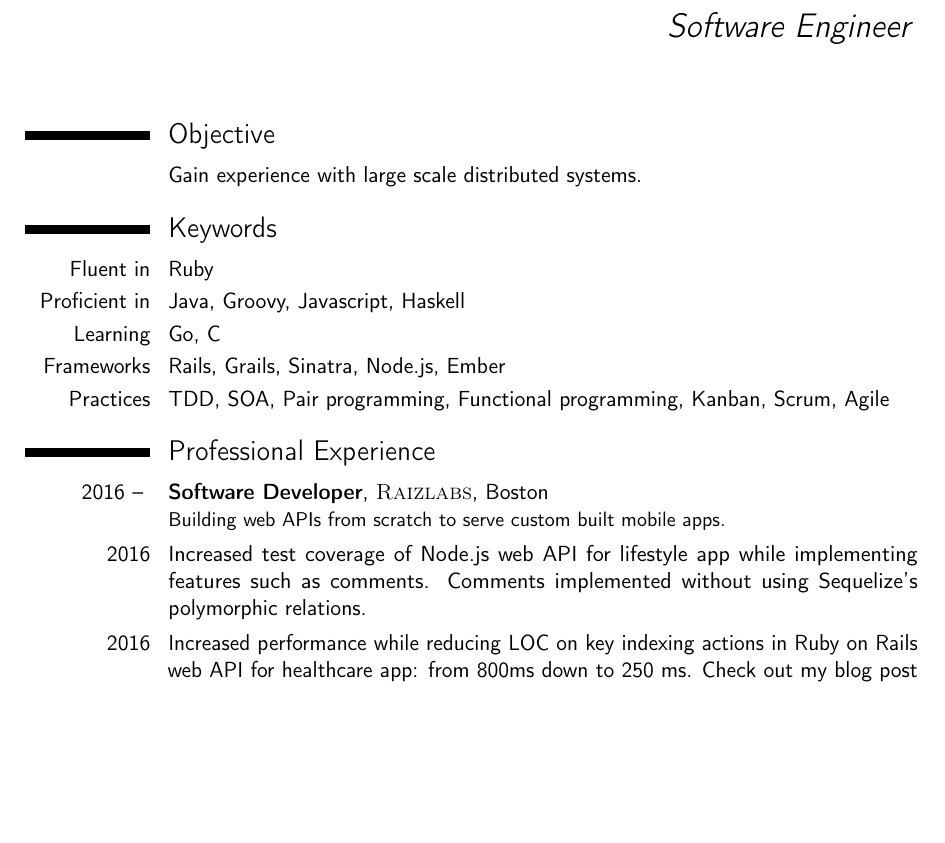
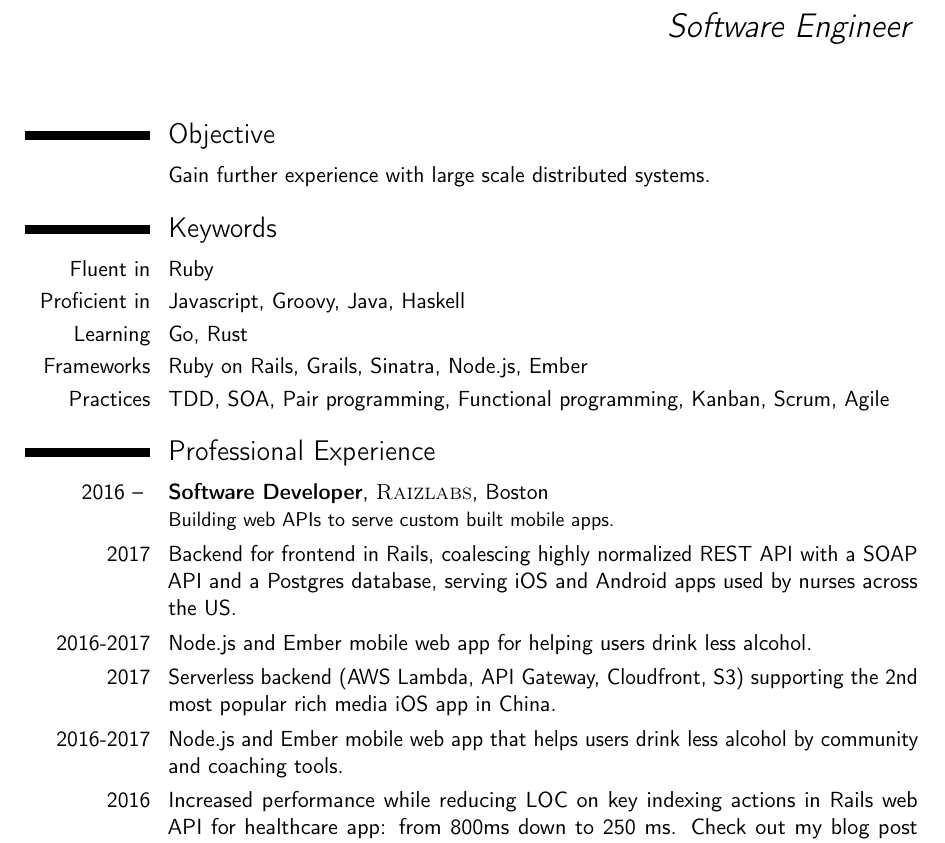
Before and after one commit to mooreniemi/resume, a LaTeX CV (resume.tex): part of page 1 of 2 before the commit and part of page 1 of 3 after it, cut so that both start at the same text, the shorter picture padded with empty space. Compiled offline with pdfLaTeX.

Commit message:
adding recent projects

```diff
--- a/resume.tex
+++ b/resume.tex
@@ -55,7 +55,7 @@
 \makecvtitle % Print the CV title
 
 \section{Objective}
-\cvitem{}{Gain experience with large scale distributed systems.}
+\cvitem{}{Gain further experience with large scale distributed systems.}
 
 %----------------------------------------------------------------------------------------
 %	COMPUTER SKILLS SECTION
@@ -64,9 +64,9 @@
 \section{Keywords}
 
 \cvitem{Fluent in}{Ruby}
-\cvitem{Proficient in}{Java, Groovy, Javascript, Haskell}
-\cvitem{Learning}{Go, C}
-\cvitem{Frameworks}{Rails, Grails, Sinatra, Node.js, Ember}
+\cvitem{Proficient in}{Javascript, Groovy, Java, Haskell}
+\cvitem{Learning}{Go, Rust}
+\cvitem{Frameworks}{Ruby on Rails, Grails, Sinatra, Node.js, Ember}
 \cvitem{Practices}{TDD, SOA, Pair programming, Functional programming, Kanban, Scrum, Agile}
 
 %----------------------------------------------------------------------------------------
@@ -74,9 +74,12 @@
 %----------------------------------------------------------------------------------------
 \section{Professional Experience}
 
-\cventry{2016 -- }{Software Developer}{\textsc{Raizlabs}}{Boston}{}{Building web APIs from scratch to serve custom built mobile apps.}
-\cvitem {2016}{Increased test coverage of Node.js web API for lifestyle app while implementing features such as comments. Comments implemented without using Sequelize's polymorphic relations.}{}
-\cvitem {2016}{Increased performance while reducing LOC on key indexing actions in Ruby on Rails web API for healthcare app: from 800ms down to 250 ms. Check out \href{http://mooreniemi.github.io/2016/10/04/refactoring-away-from-statements-in-ruby.html}{my blog post "Refactoring away from statements in Ruby"} for a similar piece of refactoring that's open sourced.}{}
+\cventry{2016 -- }{Software Developer}{\textsc{Raizlabs}}{Boston}{}{Building web APIs to serve custom built mobile apps.}
+\cvitem {2017}{Backend for frontend in Rails, coalescing highly normalized REST API with a SOAP API and a Postgres database, serving iOS and Android apps used by nurses across the US.}{}
+\cvitem {2016-2017}{Node.js and Ember mobile web app for helping users drink less alcohol.}{}
+\cvitem {2017}{Serverless backend (AWS Lambda, API Gateway, Cloudfront, S3) supporting the 2nd most popular rich media iOS app in China.}{}
+\cvitem {2016-2017}{Node.js and Ember mobile web app that helps users drink less alcohol by community and coaching tools.}{}
+\cvitem {2016}{Increased performance while reducing LOC on key indexing actions in Rails web API for healthcare app: from 800ms down to 250 ms. Check out \href{http://mooreniemi.github.io/2016/10/04/refactoring-away-from-statements-in-ruby.html}{my blog post "Refactoring away from statements in Ruby"} for a similar piece of refactoring that's open sourced.}{}
 
 \cventry{2014 -- 2016}{Software Engineer}{\textsc{Zipcar}}{Boston}{}{Used Ruby and Java to build distributed systems with a REST architecture. On call and release engineer.}
 \cvitem {2016}{"workerbee" project: A JRuby gem wrapping a Java microservices framework (using RabbitMQ as ESB). Included a cli tool that made it extremely easy for devs to create and deploy new services that ran in Java, with a Java framework, but were written from the dev's perspective entirely in Ruby..}{}
```
Also changed, not shown: Alexander Moore-Niemi – Software Engineer.pdf, resume.pdf, 3 other files.
